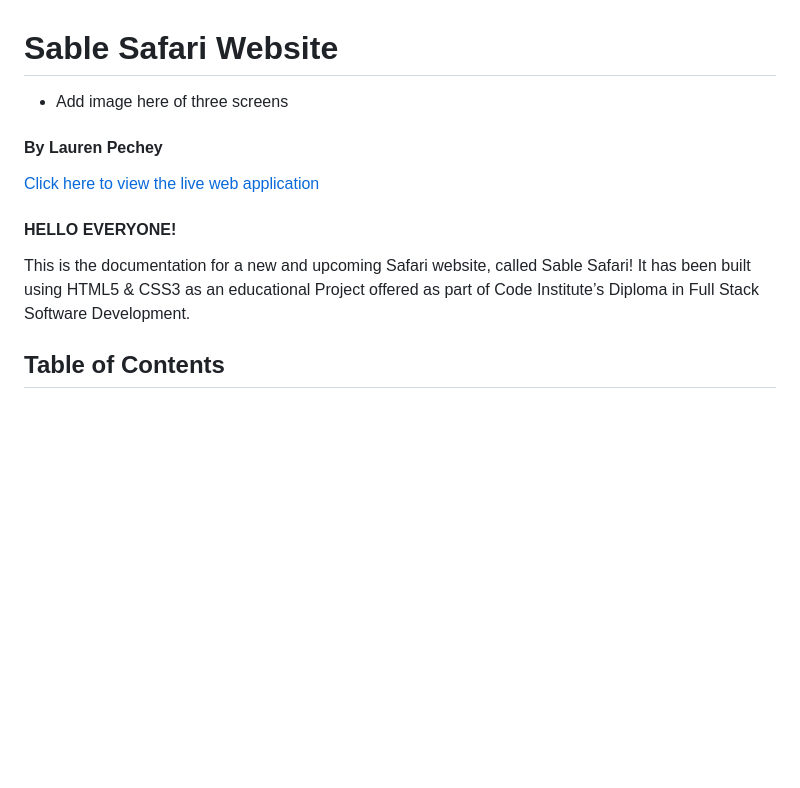
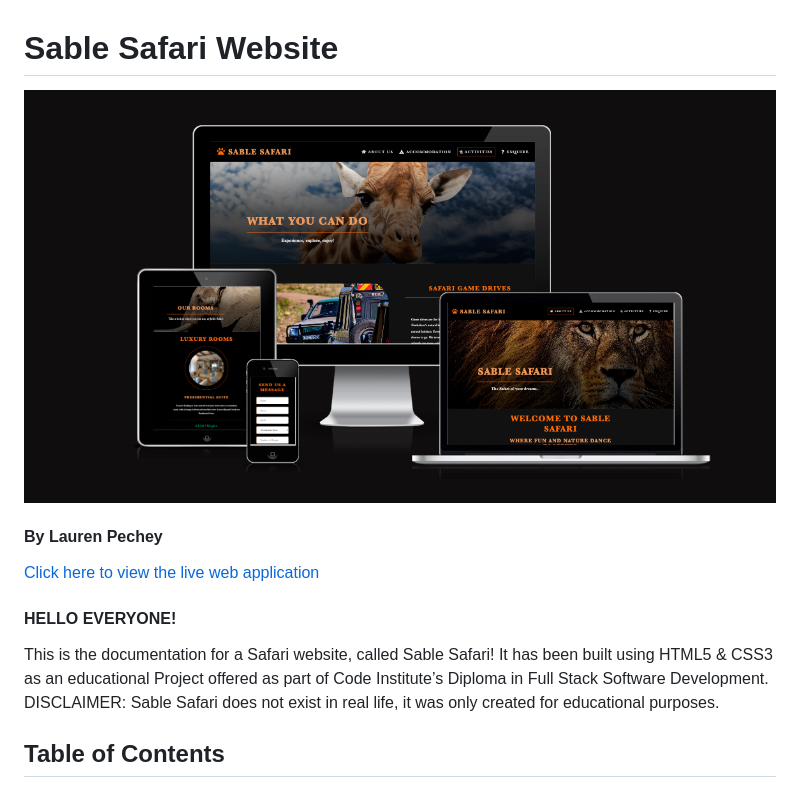
Before and after one commit to pecheylauren02/my-safari, a Markdown page: README.md, the part around the change. Drawn GitHub-style; pictures changed too: assets/images/readme_screenshots/am_i_resp.png (added); blank space fills up the shorter version.

Commit message:
Add am i responsive screens to readme

```diff
--- a/README.md
+++ b/README.md
@@ -1,13 +1,13 @@
 # Sable Safari Website
 
-- Add image here of three screens
+<img src="assets/images/readme_screenshots/am_i_resp.png">
 
 #### By Lauren Pechey
 [Click here to view the live web application](https://pecheylauren02.github.io/my-safari/index.html)
 
 #### HELLO EVERYONE!
 
-This is the documentation for a new and upcoming Safari website, called Sable Safari! It has been built using HTML5 & CSS3 as an educational Project offered as part of Code Institute’s Diploma in Full Stack Software Development.
+This is the documentation for a Safari website, called Sable Safari! It has been built using HTML5 & CSS3 as an educational Project offered as part of Code Institute’s Diploma in Full Stack Software Development. DISCLAIMER: Sable Safari does not exist in real life, it was only created for educational purposes.
 
 ## Table of Contents
 
```
